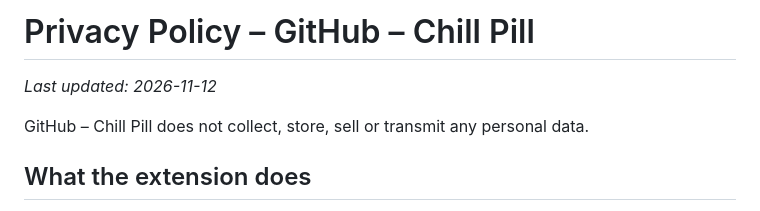
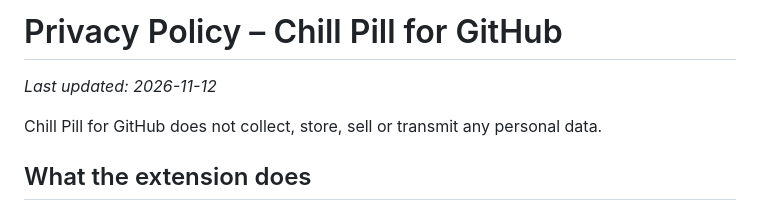
Before and after one commit to kralmichal/github-chill-pill, a Markdown page: PRIVACY.md, the part around the change. GitHub-like rendering.

```diff
--- a/PRIVACY.md
+++ b/PRIVACY.md
@@ -1,8 +1,8 @@
-# Privacy Policy – GitHub – Chill Pill
+# Privacy Policy – Chill Pill for GitHub
 
 _Last updated: 2026-11-12_
 
-GitHub – Chill Pill does not collect, store, sell or transmit any personal data.
+Chill Pill for GitHub does not collect, store, sell or transmit any personal data.
 
 ## What the extension does
 
```
Also changed, not shown: README.md (+1 -1 lines), store/LISTING.md (+2 -2 lines), store/promo-440x280.png, store/screenshot-1280x800.png, 3 other files.
